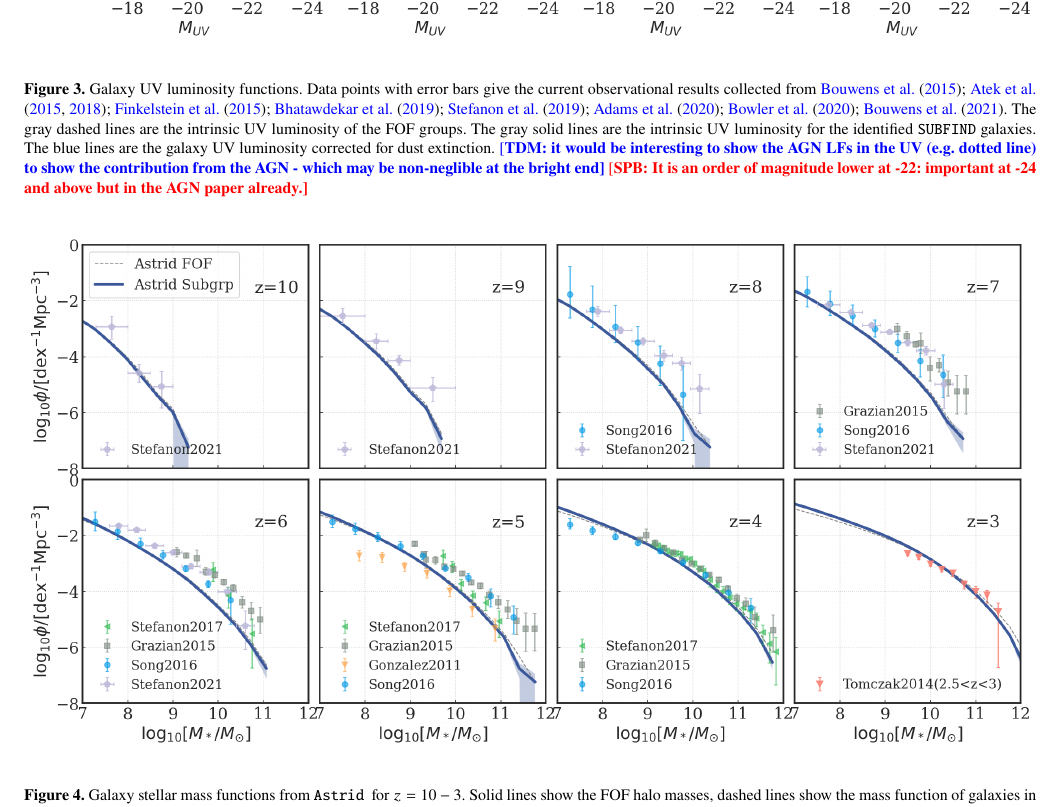
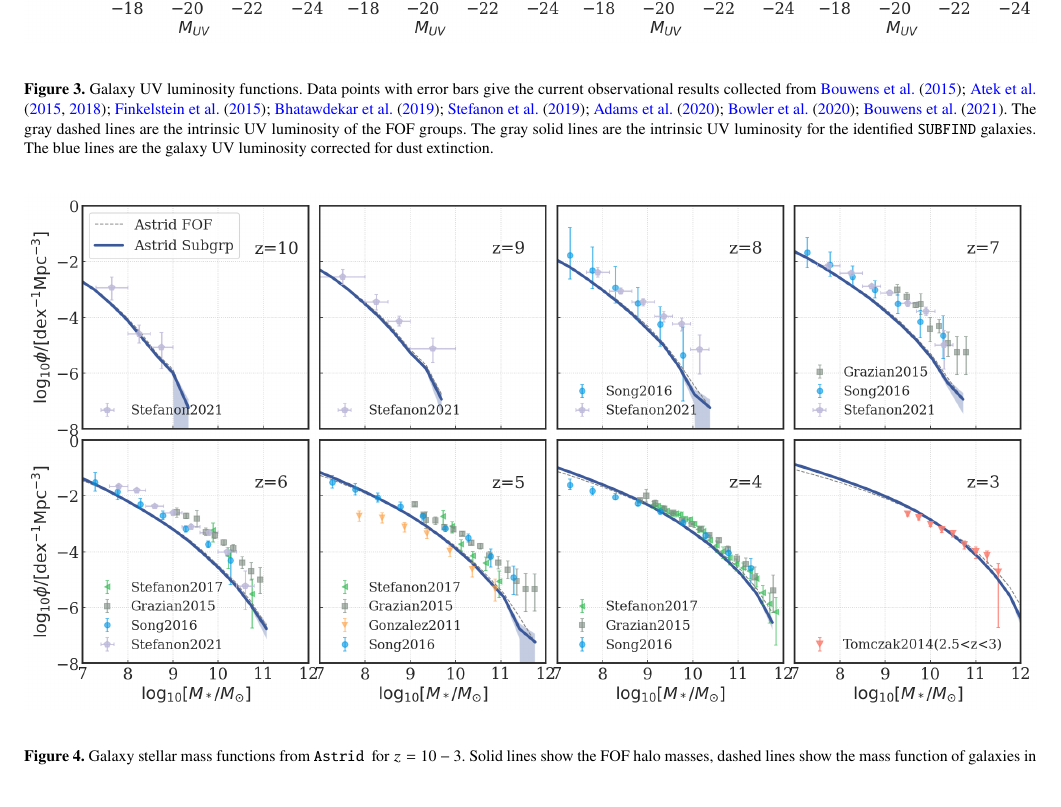
Before and after one commit to sbird/asterix_intro, a LaTeX paper (asterix-i.tex): part of page 8 of 13, cut so that both start at the same text, the shorter picture padded with empty space. Compiled offline with pdfLaTeX; a LaTeX package or settings file that is missing is left out.

Commit message:
Remove comment

```diff
--- a/asterix-i.tex
+++ b/asterix-i.tex
@@ -72,7 +72,7 @@
 
 \usepackage{graphicx}	% Including figure files
 \usepackage{amsmath}	% Advanced maths commands
-\usepackage{amssymb}	% Extra maths symbols
+%\usepackage{amssymb}	% Extra maths symbols
 
 \newcommand{\spb}[1]{\textcolor{red}{[\bf SPB: #1]}}
 \newcommand{\yueying}[1]{\textcolor{magenta}{[\bf YN: #1]}}
@@ -409,7 +409,7 @@ As a first validation of the simulation we show the matter power spectra from th
   The gray solid lines are the intrinsic UV luminosity for the identified \texttt{SUBFIND} galaxies.
   The blue lines are the galaxy UV luminosity corrected for dust extinction.
 %   We identify galaxies with threshold $N_{\text{star}} > 32$. The turnover at $M_{\text{UV}} > -18$ at high redshift is caused by this resolution threshold, so that the luminosities predicted by \astrid~in this range might be incomplete.
- \tiziana{it would be interesting to show the AGN LFs in the UV (e.g. dotted line) to show the contribution from the AGN - which may be non-neglible at the bright end} \spb{It is an order of magnitude lower at -22: important at -24 and above but in the AGN paper already.} }
+}
   \label{fig:UVLF}
 \end{figure*}
 
```
